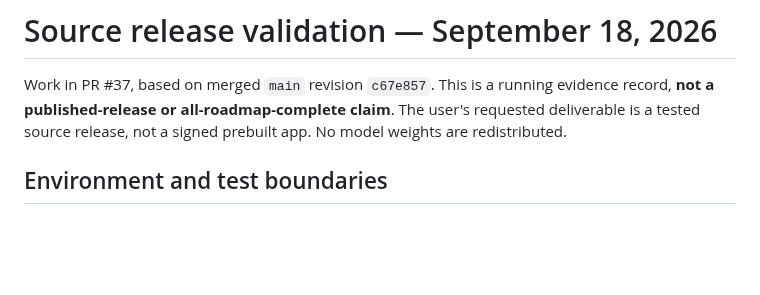
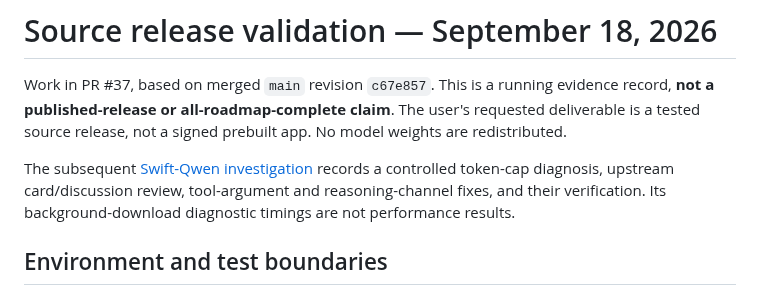
Before and after one commit to NeelM0906/Mference, a Markdown page: docs/RELEASE_VALIDATION_2026-09-18.md, the part around the change. Drawn GitHub-style; blank space fills up the shorter version.

Commit message:
Record Swift-Qwen cutoff diagnosis and live parser verification

```diff
--- a/docs/RELEASE_VALIDATION_2026-09-18.md
+++ b/docs/RELEASE_VALIDATION_2026-09-18.md
@@ -4,6 +4,11 @@ Work in PR #37, based on merged `main` revision `c67e857`. This is a running
 evidence record, **not a published-release or all-roadmap-complete claim**.
 The user's requested deliverable is a tested source release, not a signed
 prebuilt app. No model weights are redistributed.
+
+The subsequent [Swift-Qwen investigation](families/SWIFT_QWEN38_INVESTIGATION.md)
+records a controlled token-cap diagnosis, upstream card/discussion review,
+tool-argument and reasoning-channel fixes, and their verification. Its
+background-download diagnostic timings are not performance results.
 
 ## Environment and test boundaries
 
```
Also changed, not shown: docs/families/SWIFT_QWEN38.md (+3 -0 lines), docs/families/SWIFT_QWEN38_INVESTIGATION.md (added, +267 -0 lines).
